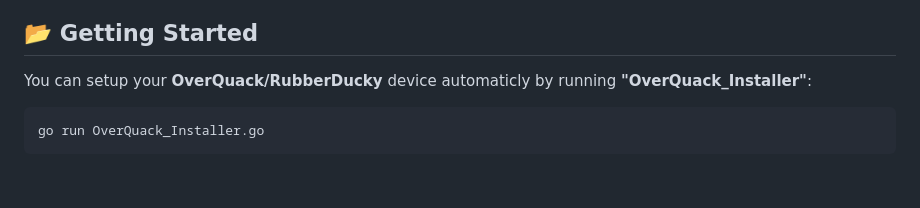
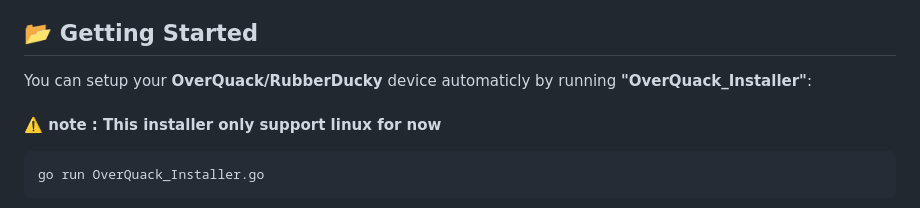
Before and after one commit to VexilonHacker/OverQuack, a Markdown page: README.md, the part around the change. Rendered like a GitHub page; blank space fills up the shorter version.

Commit message:
"Installer only support linux" Added to README.md

````diff
--- a/README.md
+++ b/README.md
@@ -35,7 +35,7 @@
 
 ## 📂 Getting Started
 You can setup your __OverQuack/RubberDucky__ device automaticly by running __"OverQuack_Installer"__:
-
+<br><br>__⚠️ note : This installer only support linux for now__
 ``` go
 go run OverQuack_Installer.go
 ```
````
